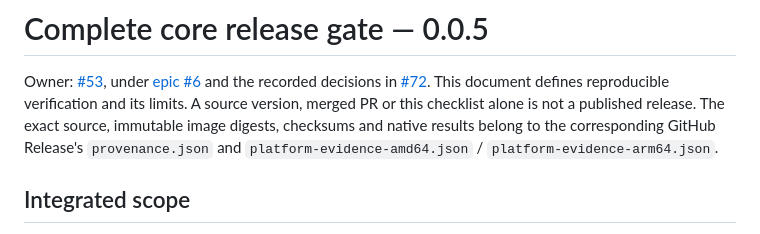
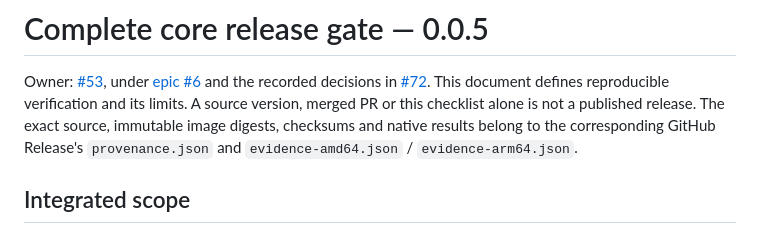
Before and after one commit to santthosh/yams, a Markdown page: docs/core-release-evidence.md, the part around the change. Rendered like a GitHub page.

Commit message:
docs: match core verification references to published evidence filenames (#142)

```diff
--- a/docs/core-release-evidence.md
+++ b/docs/core-release-evidence.md
@@ -6,7 +6,7 @@ Owner: [#53](https://github.com/santthosh/yams/issues/53), under
 verification and its limits. A source version, merged PR or this checklist alone is
 not a published release. The exact source, immutable image digests, checksums and
 native results belong to the corresponding GitHub Release's `provenance.json` and
-`platform-evidence-amd64.json` / `platform-evidence-arm64.json`.
+`evidence-amd64.json` / `evidence-arm64.json`.
 
 ## Integrated scope
 
```
